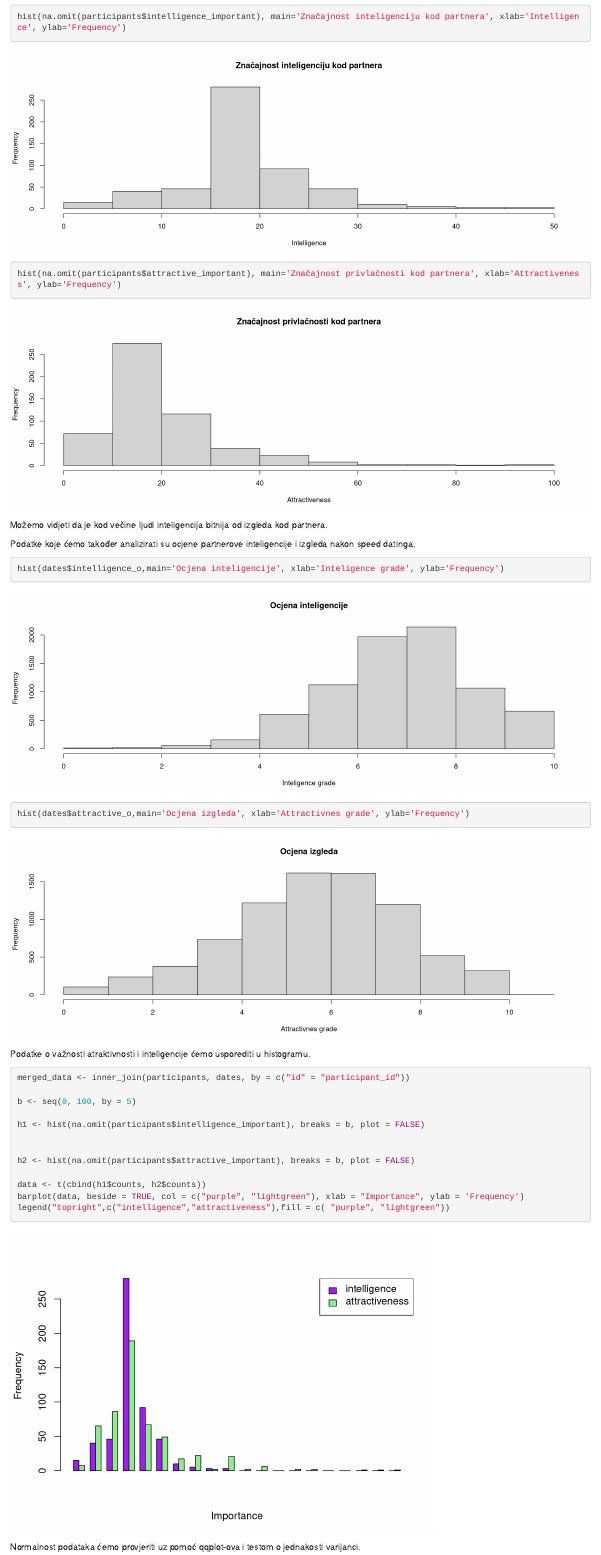
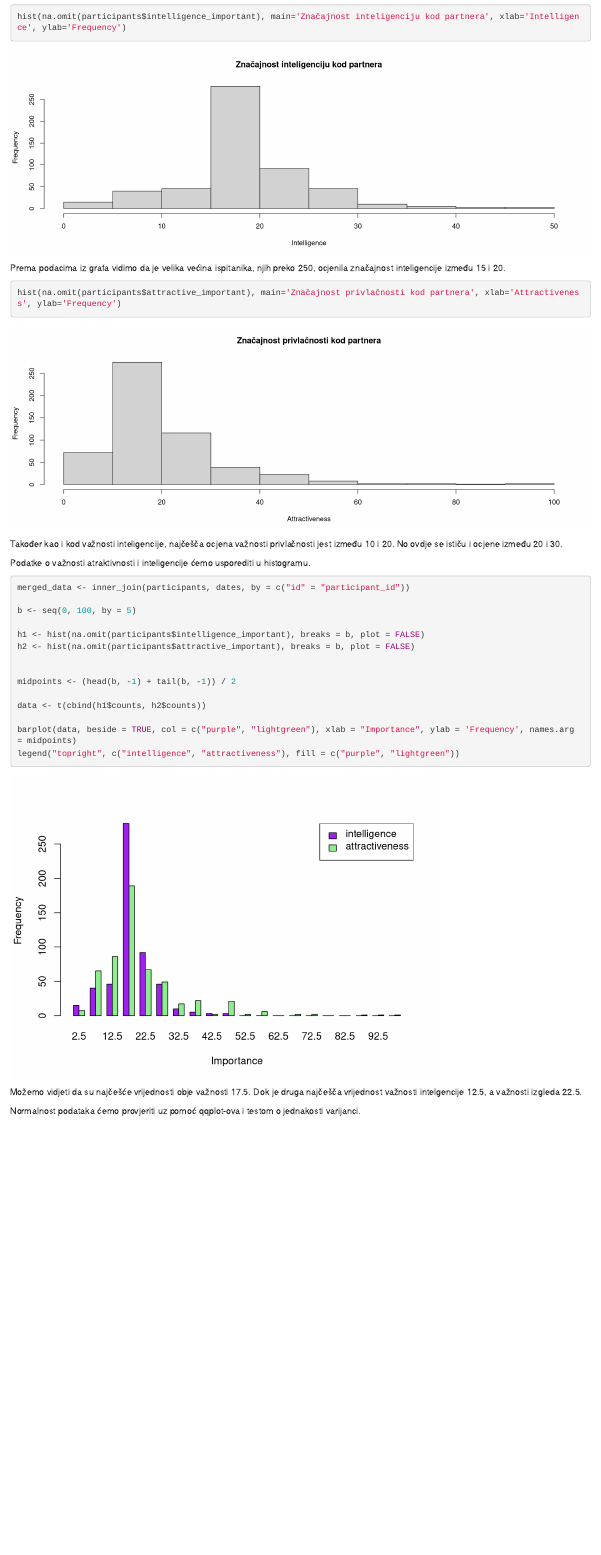
Before and after one commit to gharamija/sap-projekt, an R Markdown document (projekt.Rmd): the page in a window 1100 px wide, from 5270 px down before the commit and from 5290 px down after it, so that both start at the same text. Rendered offline with R 4.5, knitr and Pandoc, with nearby package versions.

Commit message:
Uredeno 50%

````diff
--- a/projekt.Rmd
+++ b/projekt.Rmd
@@ -66,17 +65,16 @@ cleaned_attractiveness <- na.omit(participants$attractive_important)
 
 Te ćemo te podatke prikazati uz pomoć histograma.
 
+```{r,{r, fig.width = 14, fig.height=5}
+hist(na.omit(participants$intelligence_important), main='Značajnost inteligenciju kod partnera', xlab='Intelligence', ylab='Frequency')
+```
+Prema podacima iz grafa vidimo da je velika većina ispitanika, njih preko 250, ocjenila značajnost inteligencije između 15 i 20.
+
 ```{r, fig.width = 14, fig.height=5}
-hist(na.omit(participants$intelligence_important), main='Značajnost inteligenciju kod partnera', xlab='Intelligence', ylab='Frequency')
 hist(na.omit(participants$attractive_important), main='Značajnost privlačnosti kod partnera', xlab='Attractiveness', ylab='Frequency')
 ```
-Možemo vidjeti da je kod večine ljudi inteligencija bitnija od izgleda kod partnera.
+Također kao i kod važnosti inteligencije, najčešča ocjena važnosti privlačnosti jest između 10 i 20. No ovdje se ističu i ocjene između 20 i 30.
 
-Podatke koje ćemo također analizirati su ocjene partnerove inteligencije i izgleda nakon speed datinga.
-```{r,fig.width = 14, fig.height=5}
-hist(dates$intelligence_o,main='Ocjena inteligencije', xlab='Inteligence grade', ylab='Frequency')
-hist(dates$attractive_o,main='Ocjena izgleda', xlab='Attractivnes grade', ylab='Frequency')
-```
 Podatke o važnosti atraktivnosti i inteligencije ćemo usporediti u histogramu.
 ```{r}
 merged_data <- inner_join(participants, dates, by = c("id" = "participant_id"))
@@ -84,14 +82,19 @@ merged_data <- inner_join(participants, dates, by = c("id" = "participant_id"))
 b <- seq(0, 100, by = 5)
 
 h1 <- hist(na.omit(participants$intelligence_important), breaks = b, plot = FALSE)
+h2 <- hist(na.omit(participants$attractive_important), breaks = b, plot = FALSE)
 
 
-h2 <- hist(na.omit(participants$attractive_important), breaks = b, plot = FALSE)
+midpoints <- (head(b, -1) + tail(b, -1)) / 2
 
 data <- t(cbind(h1$counts, h2$counts))
-barplot(data, beside = TRUE, col = c("purple", "lightgreen"), xlab = "Importance", ylab = 'Frequency')
-legend("topright",c("intelligence","attractiveness"),fill = c( "purple", "lightgreen"))
+
+barplot(data, beside = TRUE, col = c("purple", "lightgreen"), xlab = "Importance", ylab = 'Frequency', names.arg = midpoints)
+legend("topright", c("intelligence", "attractiveness"), fill = c("purple", "lightgreen"))
 ```
+
+Možemo vidjeti da su najčešće vrijednosti obje važnosti 17.5. Dok je druga najčešča vrijednost važnosti intelgencije 12.5, a važnosti izgleda 22.5.
+
 Normalnost podataka ćemo provjeriti uz pomoć qqplot-ova i testom o jednakosti varijanci.
 ```{r}
 qqnorm(na.omit(participants$attractive_important), pch = 1, frame = FALSE, main = "Važnost izgleda")
````
Also changed, not shown: projekt.html, projekt.Rmd (3 more changed lines).
